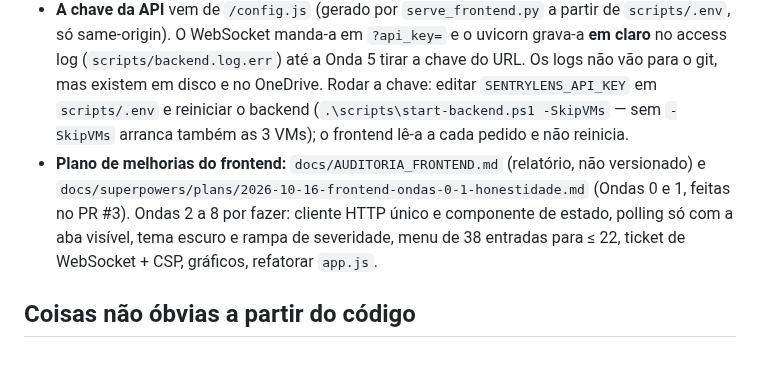
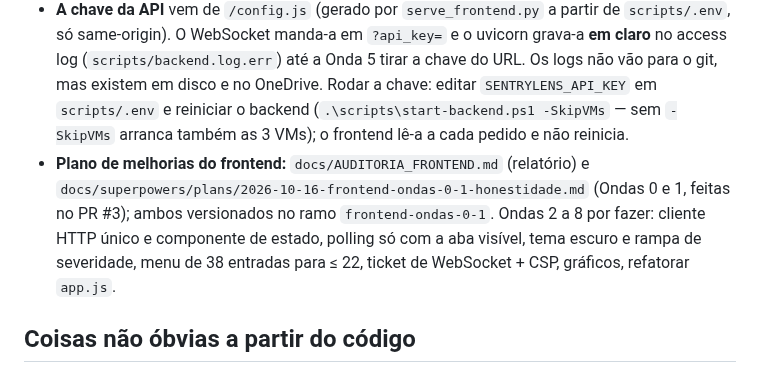
Before and after one commit to DrNOFX97/SentryLens, a Markdown page: CLAUDE.md, the part around the change. GitHub-like rendering.

Commit message:
docs(claude): relatório e plano da auditoria passam a estar versionados

```diff
--- a/CLAUDE.md
+++ b/CLAUDE.md
@@ -280,7 +280,7 @@ Sem build step: scripts clássicos carregados por `index.html`, servidos por `sc
 - **O cabeçalho lê `/api/siem/health`** (`slHeaderStatus`), não infere nada de outros pedidos: os loaders apanham os seus erros e um `Promise.all` que não falha não prova que o Wazuh está ligado.
 - `.modal { display:flex }` anula o atributo `hidden`; por isso existe `.modal[hidden] { display:none }`. Qualquer elemento novo com `hidden` e `display` próprio precisa da mesma regra.
 - **A chave da API** vem de `/config.js` (gerado por `serve_frontend.py` a partir de `scripts/.env`, só same-origin). O WebSocket manda-a em `?api_key=` e o uvicorn grava-a **em claro** no access log (`scripts/backend.log.err`) até a Onda 5 tirar a chave do URL. Os logs não vão para o git, mas existem em disco e no OneDrive. Rodar a chave: editar `SENTRYLENS_API_KEY` em `scripts/.env` e reiniciar o backend (`.\scripts\start-backend.ps1 -SkipVMs` — sem `-SkipVMs` arranca também as 3 VMs); o frontend lê-a a cada pedido e não reinicia.
-- **Plano de melhorias do frontend:** `docs/AUDITORIA_FRONTEND.md` (relatório, não versionado) e `docs/superpowers/plans/2026-10-16-frontend-ondas-0-1-honestidade.md` (Ondas 0 e 1, feitas no PR #3). Ondas 2 a 8 por fazer: cliente HTTP único e componente de estado, polling só com a aba visível, tema escuro e rampa de severidade, menu de 38 entradas para ≤ 22, ticket de WebSocket + CSP, gráficos, refatorar `app.js`.
+- **Plano de melhorias do frontend:** `docs/AUDITORIA_FRONTEND.md` (relatório) e `docs/superpowers/plans/2026-10-16-frontend-ondas-0-1-honestidade.md` (Ondas 0 e 1, feitas no PR #3); ambos versionados no ramo `frontend-ondas-0-1`. Ondas 2 a 8 por fazer: cliente HTTP único e componente de estado, polling só com a aba visível, tema escuro e rampa de severidade, menu de 38 entradas para ≤ 22, ticket de WebSocket + CSP, gráficos, refatorar `app.js`.
 
 ## Coisas não óbvias a partir do código
 
```
